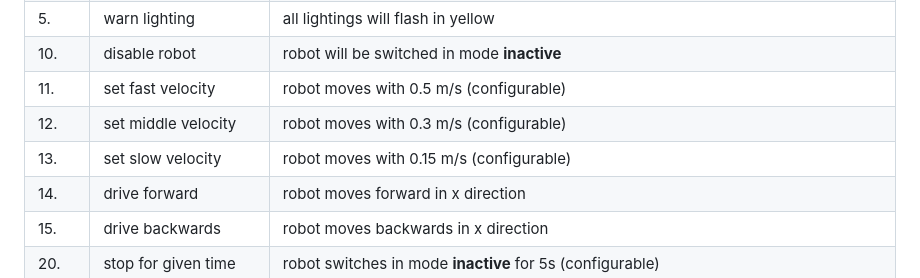
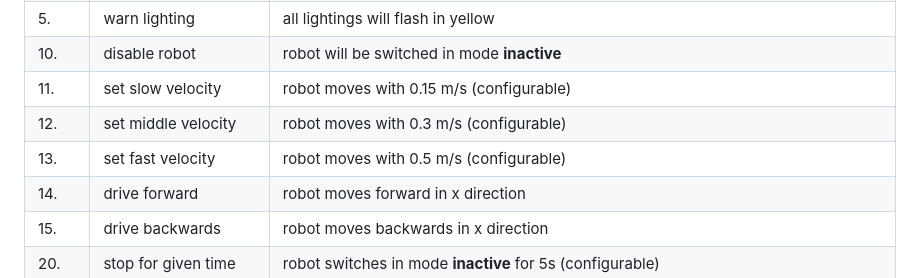
Before and after one commit to EduArt-Robotik/edu_fleet, a Markdown page: documentation/sick/README.md, the part around the change. GitHub-like rendering.

Commit message:
Swap descriptions for slow and fast velocity

```diff
--- a/documentation/sick/README.md
+++ b/documentation/sick/README.md
@@ -37,9 +37,9 @@ Some pre-defined QR codes (virtual, placed with Sick Mapping Tool) are available
 |4. | police lighting | all lightings will flash in blue |
 |5. | warn lighting | all lightings will flash in yellow |
 |10.| disable robot | robot will be switched in mode **inactive** |
-|11.| set fast velocity | robot moves with 0.5 m/s (configurable) |
+|11.| set slow velocity | robot moves with 0.15 m/s (configurable) |
 |12.| set middle velocity | robot moves with 0.3 m/s (configurable) |
-|13.| set slow velocity | robot moves with 0.15 m/s (configurable) |
+|13.| set fast velocity | robot moves with 0.5 m/s (configurable) |
 |14.| drive forward | robot moves forward in x direction |
 |15.| drive backwards | robot moves backwards in x direction |
 |20.| stop for given time | robot switches in mode **inactive** for 5s (configurable) |
```
